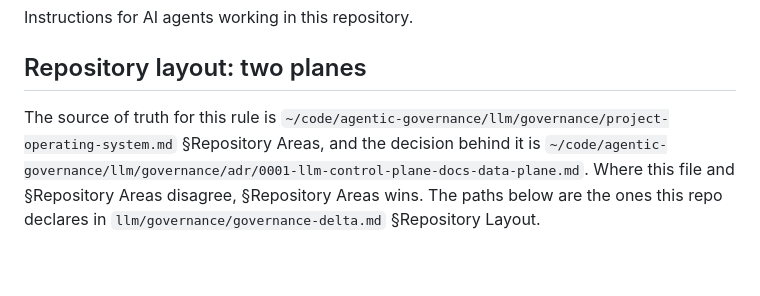
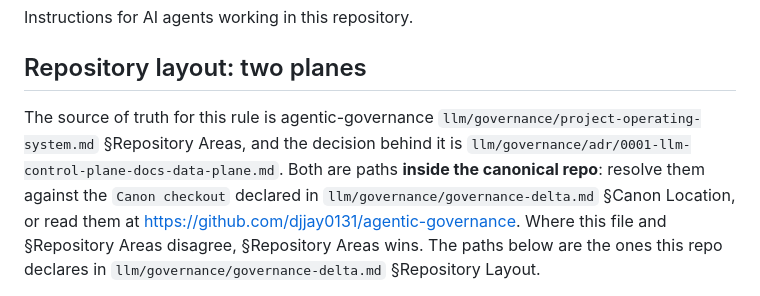
Before and after one commit to djjay0131/fantasy-sports, a Markdown page: CLAUDE.md, the part around the change. GitHub-like rendering; blank space fills up the shorter version.

```diff
--- a/CLAUDE.md
+++ b/CLAUDE.md
@@ -5,10 +5,14 @@ Instructions for AI agents working in this repository.
 <!-- BEGIN agentic-governance: repository layout -->
 ## Repository layout: two planes
 
-The source of truth for this rule is
-`~/code/agentic-governance/llm/governance/project-operating-system.md`
-§Repository Areas, and the decision behind it is
-`~/code/agentic-governance/llm/governance/adr/0001-llm-control-plane-docs-data-plane.md`.
+The source of truth for this rule is agentic-governance
+`llm/governance/project-operating-system.md` §Repository Areas, and the
+decision behind it is
+`llm/governance/adr/0001-llm-control-plane-docs-data-plane.md`. Both are
+paths **inside the canonical repo**: resolve them against the
+`Canon checkout` declared in `llm/governance/governance-delta.md`
+§Canon Location, or read them at
+<https://github.com/djjay0131/agentic-governance>.
 Where this file and §Repository Areas disagree, §Repository Areas
 wins. The paths below are the ones this repo declares in
 `llm/governance/governance-delta.md` §Repository Layout.
```
Also changed, not shown: llm/governance/governance-delta.md (+44 -4 lines).
